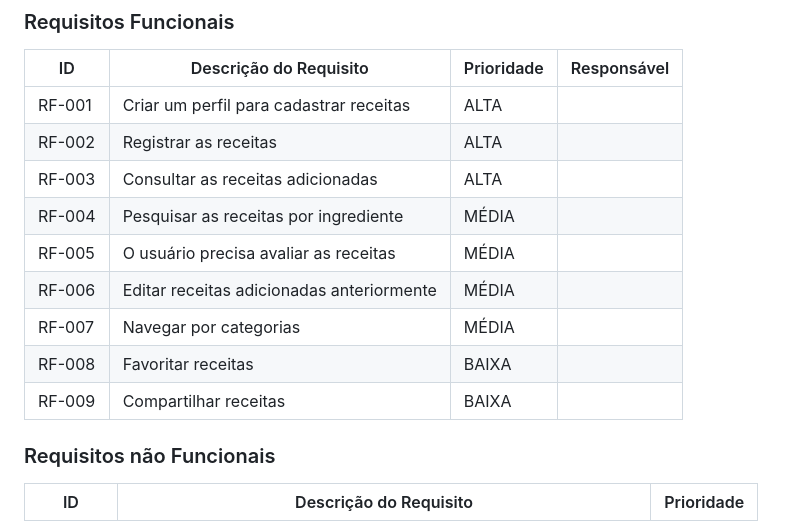
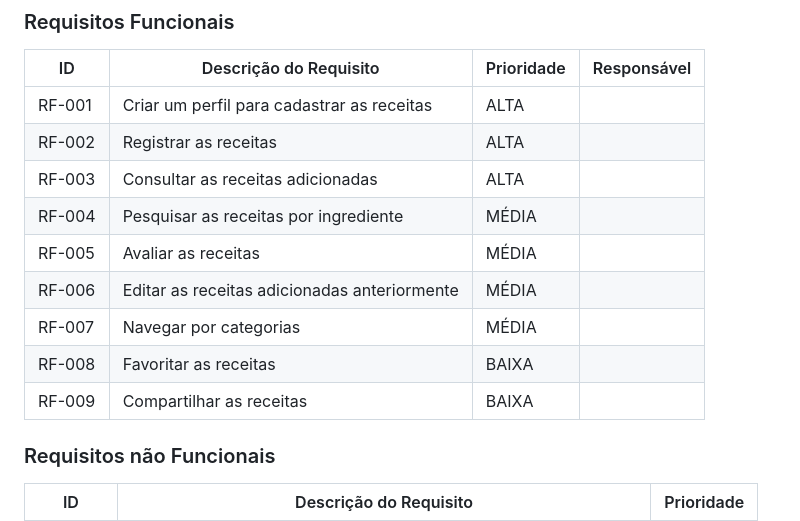
Before and after one commit to ICEI-PUC-Minas-PMV-SI/pmv-si-2023-2-pe1-t1-cozinha-sustentavel-pmv, a Markdown page: docs/especification.md, the part around the change printed below. Rendered like a GitHub page.

```diff
--- a/docs/especification.md
+++ b/docs/especification.md
@@ -46,15 +46,15 @@ As tabelas, que se seguem, apresentam os requisitos funcionais e não funcionais
 
 |ID    | Descrição do Requisito  | Prioridade | Responsável |
 |------|-----------------------------------------|----| ----|
-|RF-001| Criar um perfil para cadastrar receitas | ALTA |  |
+|RF-001| Criar um perfil para cadastrar as receitas | ALTA |  |
 |RF-002| Registrar as receitas | ALTA | |
 |RF-003| Consultar as receitas adicionadas | ALTA | |
 |RF-004| Pesquisar as receitas por ingrediente | MÉDIA | |
-|RF-005| O usuário precisa avaliar as receitas |  MÉDIA | |
-|RF-006| Editar receitas adicionadas anteriormente | MÉDIA | |
+|RF-005| Avaliar as receitas |  MÉDIA | |
+|RF-006| Editar as receitas adicionadas anteriormente | MÉDIA | |
 |RF-007| Navegar por categorias | MÉDIA | |
-|RF-008| Favoritar receitas | BAIXA ||
-|RF-009| Compartilhar receitas | BAIXA ||
+|RF-008| Favoritar as receitas | BAIXA ||
+|RF-009| Compartilhar as receitas | BAIXA ||
 
 ### Requisitos não Funcionais
 
```
Also changed, not shown: other parts of docs/especification.md (+1 -1 lines).
